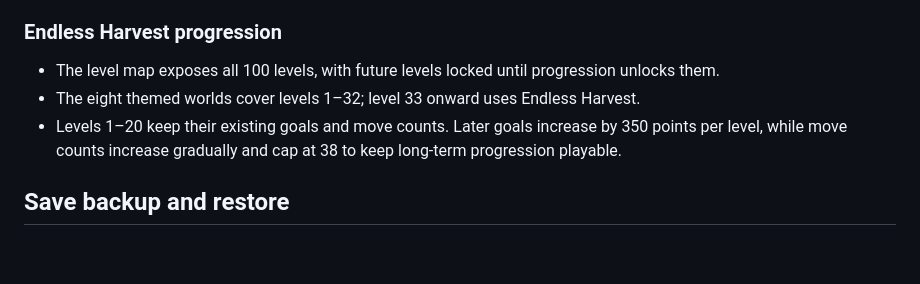
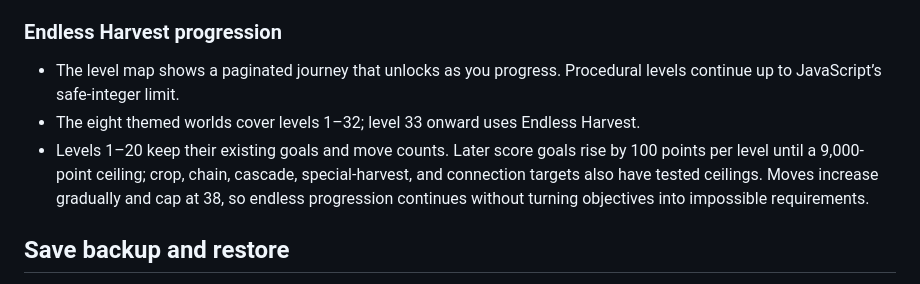
Before and after one commit to tapiwanashemanyonga-gif/Maize-Crush, a Markdown page: README.md, the part around the change. Drawn GitHub-style; blank space fills up the shorter version.

Commit message:
Document capped endless difficulty and progression

```diff
--- a/README.md
+++ b/README.md
@@ -49,9 +49,9 @@ The browser version registers a service worker on HTTPS hosts such as GitHub Pag
 
 ### Endless Harvest progression
 
-- The level map exposes all 100 levels, with future levels locked until progression unlocks them.
+- The level map shows a paginated journey that unlocks as you progress. Procedural levels continue up to JavaScript’s safe-integer limit.
 - The eight themed worlds cover levels 1–32; level 33 onward uses Endless Harvest.
-- Levels 1–20 keep their existing goals and move counts. Later goals increase by 350 points per level, while move counts increase gradually and cap at 38 to keep long-term progression playable.
+- Levels 1–20 keep their existing goals and move counts. Later score goals rise by 100 points per level until a 9,000-point ceiling; crop, chain, cascade, special-harvest, and connection targets also have tested ceilings. Moves increase gradually and cap at 38, so endless progression continues without turning objectives into impossible requirements.
 
 
 ## Save backup and restore
```
